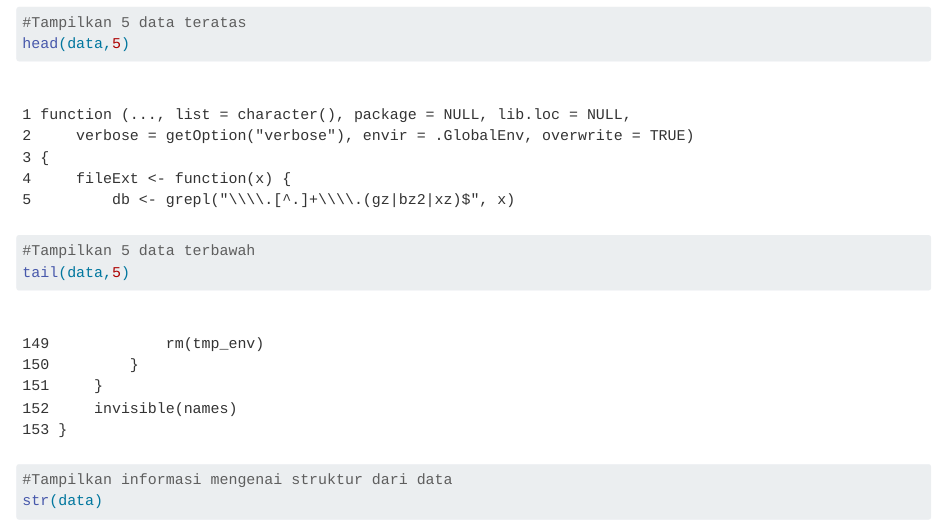
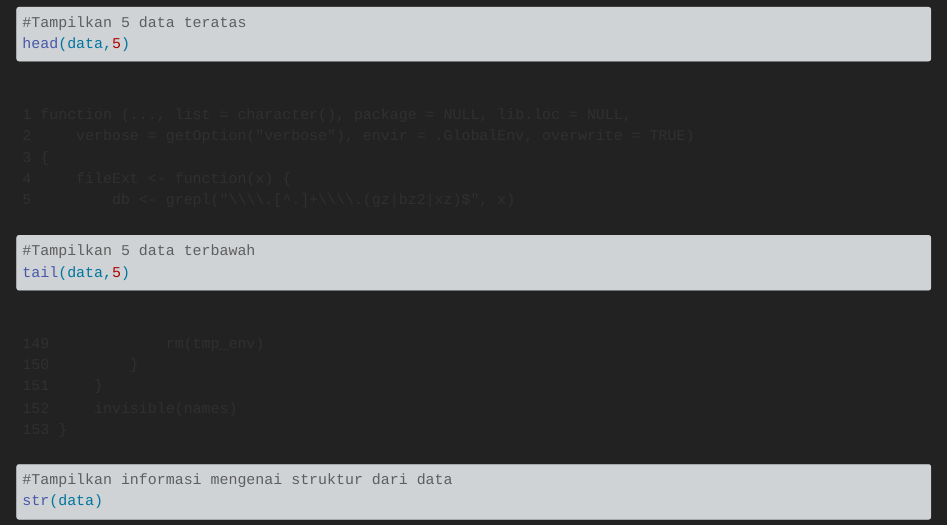
Before and after one commit to Izanafza13/data-analyst-portfolio, a Quarto document (R/data-ritel/Data Ritel Mitra Toserba Xera.qmd): the page in a window 1100 px wide, from 390 px down. Rendered offline with R 4.5, knitr and Pandoc in place of Quarto, with nearby package versions; some code elsewhere in the file could not run offline; long lines of code are wrapped.

Commit message:
Update Data Ritel Mitra Toserba Xera.qmd

```diff
--- a/R/data-ritel/Data Ritel Mitra Toserba Xera.qmd
+++ b/R/data-ritel/Data Ritel Mitra Toserba Xera.qmd
@@ -3,10 +3,10 @@ title: "Data Ritel Mitra Toserba Xera"
 author: "Izanafza"
 format:
   html:
+    theme: darkly
+    css: style.css
     embed-resources: true
-    css: style.css
     code-copy: true
-    toc: false
 ---
 
 # Eksplorasi Data Ritel menggunakan R
```
